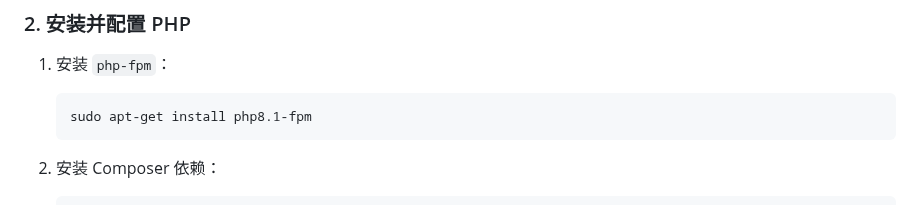
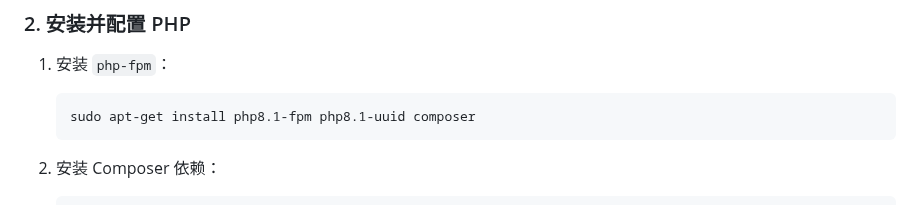
Before and after one commit to CognitiveNexus/CognitiveNexus-CodeRunner, a Markdown page: README.md, the part around the change. Drawn GitHub-style.

Commit message:
docs: update readme: complete apt install command

````diff
--- a/README.md
+++ b/README.md
@@ -37,7 +37,7 @@ cd CognitiveNexus-CodeRunner
 1.  安装 `php-fpm`：
 
     ```bash
-    sudo apt-get install php8.1-fpm
+    sudo apt-get install php8.1-fpm php8.1-uuid composer
     ```
 
 2.  安装 Composer 依赖：
````
